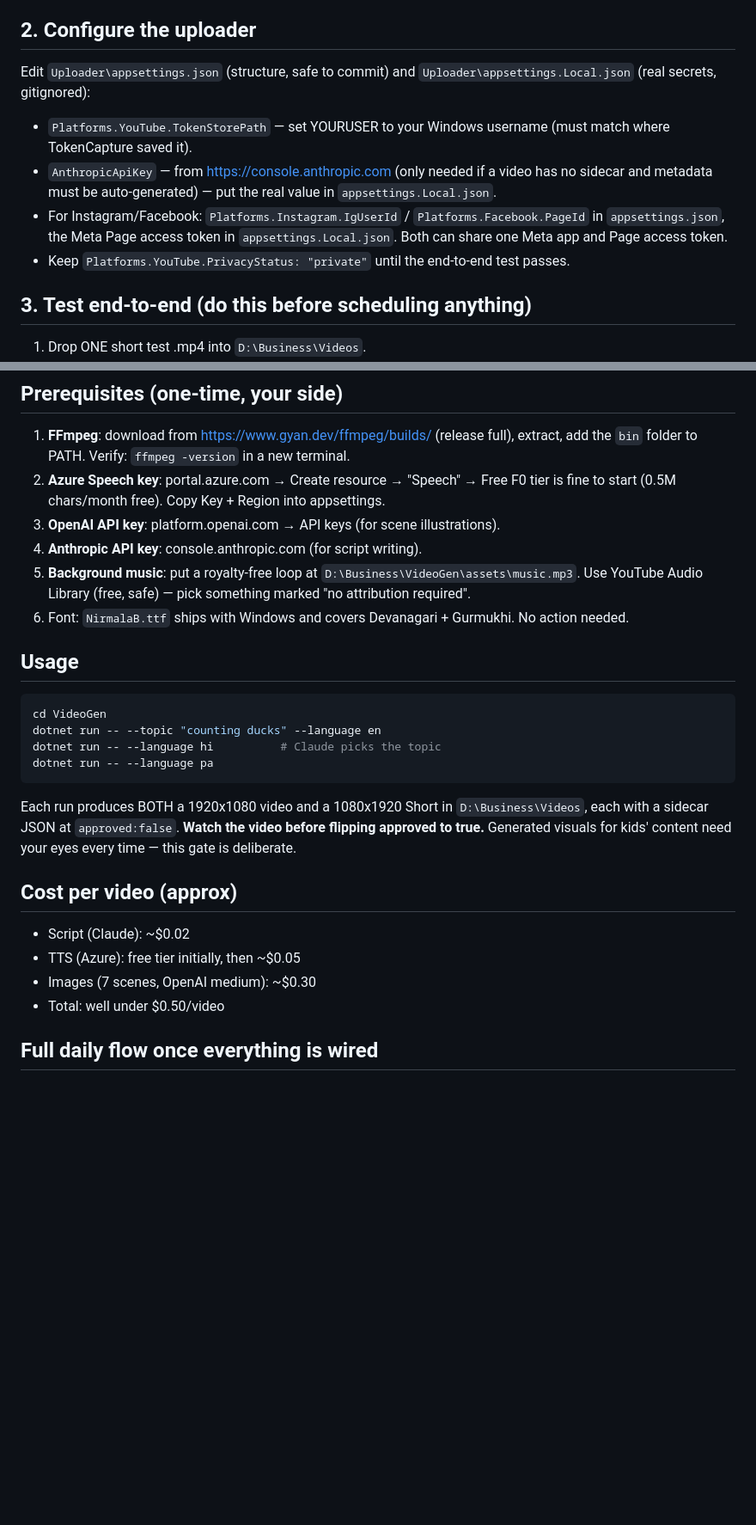
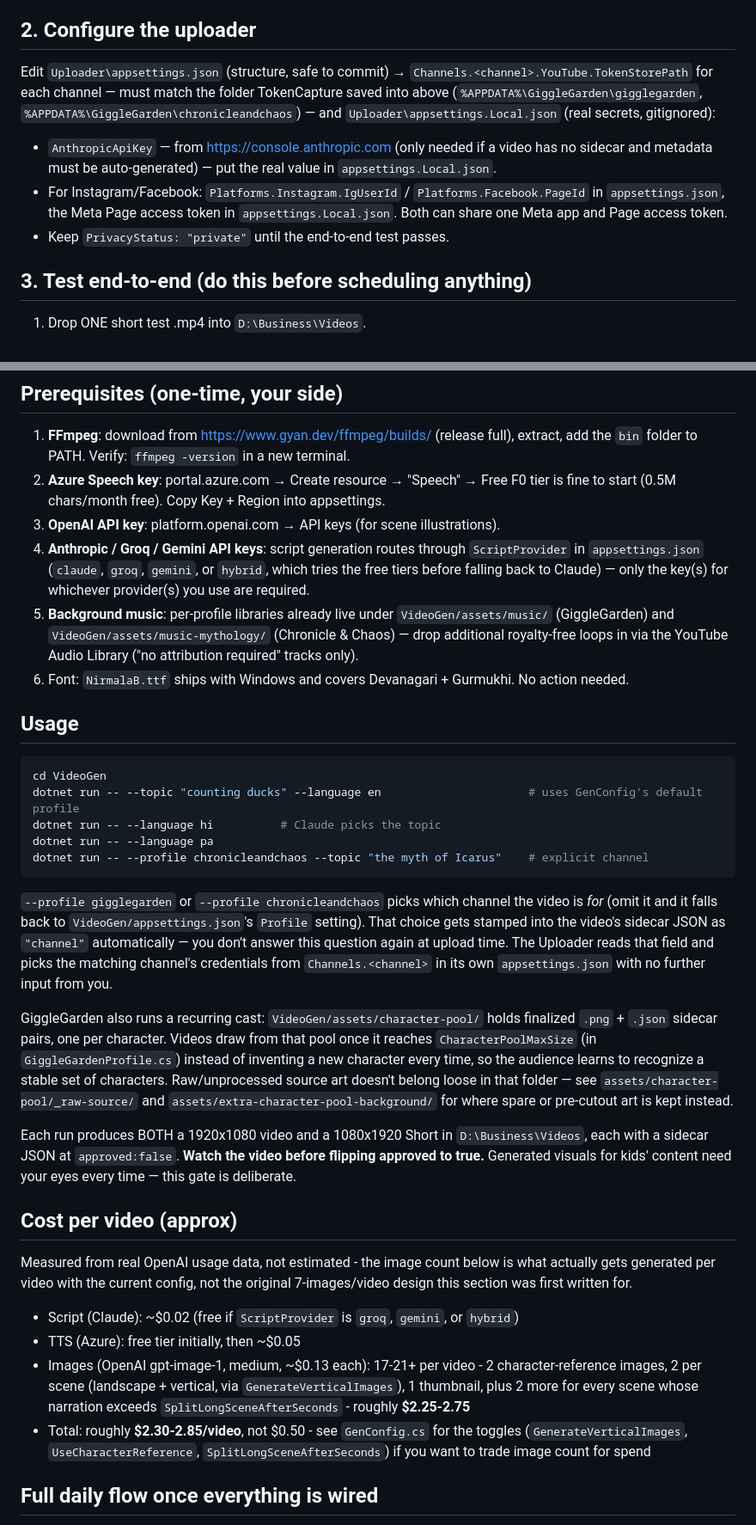
Before and after one commit to kaayratech-eng/BroadcastContentAutomation, a Markdown page: README.md, 2 parts joined by grey strips. Shown at 86% size. Drawn GitHub-style; blank space fills up the shorter version.

````diff
--- a/README.md
+++ b/README.md
@@ -38,12 +63,13 @@ You should see `Refresh token saved.`
 
 ## 2. Configure the uploader
 
-Edit `Uploader\appsettings.json` (structure, safe to commit) and
-`Uploader\appsettings.Local.json` (real secrets, gitignored):
-- `Platforms.YouTube.TokenStorePath` — set YOURUSER to your Windows username (must match where TokenCapture saved it).
+Edit `Uploader\appsettings.json` (structure, safe to commit) → `Channels.<channel>.YouTube.TokenStorePath`
+for each channel — must match the folder TokenCapture saved into above
+(`%APPDATA%\GiggleGarden\gigglegarden`, `%APPDATA%\GiggleGarden\chronicleandchaos`) —
+and `Uploader\appsettings.Local.json` (real secrets, gitignored):
 - `AnthropicApiKey` — from https://console.anthropic.com (only needed if a video has no sidecar and metadata must be auto-generated) — put the real value in `appsettings.Local.json`.
 - For Instagram/Facebook: `Platforms.Instagram.IgUserId` / `Platforms.Facebook.PageId` in `appsettings.json`, the Meta Page access token in `appsettings.Local.json`. Both can share one Meta app and Page access token.
-- Keep `Platforms.YouTube.PrivacyStatus: "private"` until the end-to-end test passes.
+- Keep `PrivacyStatus: "private"` until the end-to-end test passes.
 
 ## 3. Test end-to-end (do this before scheduling anything)
 
@@ -100,19 +126,42 @@ keep it on for kids' content. If you write your own sidecar JSON up front
 2. **Azure Speech key**: portal.azure.com → Create resource → "Speech" → Free F0 tier
    is fine to start (0.5M chars/month free). Copy Key + Region into appsettings.
 3. **OpenAI API key**: platform.openai.com → API keys (for scene illustrations).
-4. **Anthropic API key**: console.anthropic.com (for script writing).
-5. **Background music**: put a royalty-free loop at `D:\Business\VideoGen\assets\music.mp3`.
-   Use YouTube Audio Library (free, safe) — pick something marked "no attribution required".
+4. **Anthropic / Groq / Gemini API keys**: script generation routes through
+   `ScriptProvider` in `appsettings.json` (`claude`, `groq`, `gemini`, or
+   `hybrid`, which tries the free tiers before falling back to Claude) — only
+   the key(s) for whichever provider(s) you use are required.
+5. **Background music**: per-profile libraries already live under
+   `VideoGen/assets/music/` (GiggleGarden) and `VideoGen/assets/music-mythology/`
+   (Chronicle & Chaos) — drop additional royalty-free loops in via the YouTube
+   Audio Library ("no attribution required" tracks only).
 6. Font: `NirmalaB.ttf` ships with Windows and covers Devanagari + Gurmukhi. No action needed.
 
 ## Usage
 
 ```powershell
 cd VideoGen
-dotnet run -- --topic "counting ducks" --language en
+dotnet run -- --topic "counting ducks" --language en                      # uses GenConfig's default profile
 dotnet run -- --language hi          # Claude picks the topic
 dotnet run -- --language pa
+dotnet run -- --profile chronicleandchaos --topic "the myth of Icarus"    # explicit channel
 ```
+
+`--profile gigglegarden` or `--profile chronicleandchaos` picks which channel
+the video is *for* (omit it and it falls back to `VideoGen/appsettings.json`'s
+`Profile` setting). That choice gets stamped into the video's sidecar JSON as
+`"channel"` automatically — you don't answer this question again at upload
+time. The Uploader reads that field and picks the matching channel's
+credentials from `Channels.<channel>` in its own `appsettings.json` with no
+further input from you.
+
+GiggleGarden also runs a recurring cast: `VideoGen/assets/character-pool/`
+holds finalized `.png` + `.json` sidecar pairs, one per character. Videos draw
+from that pool once it reaches `CharacterPoolMaxSize` (in
+`GiggleGardenProfile.cs`) instead of inventing a new character every time, so
+the audience learns to recognize a stable set of characters. Raw/unprocessed
+source art doesn't belong loose in that folder — see
+`assets/character-pool/_raw-source/` and `assets/extra-character-pool-background/`
+for where spare or pre-cutout art is kept instead.
 
 Each run produces BOTH a 1920x1080 video and a 1080x1920 Short in
 `D:\Business\Videos`, each with a sidecar JSON at `approved:false`.
@@ -121,10 +170,19 @@ kids' content need your eyes every time — this gate is deliberate.
 
 ## Cost per video (approx)
 
-- Script (Claude): ~$0.02
+Measured from real OpenAI usage data, not estimated - the image count below is
+what actually gets generated per video with the current config, not the
+original 7-images/video design this section was first written for.
+
+- Script (Claude): ~$0.02 (free if `ScriptProvider` is `groq`, `gemini`, or `hybrid`)
 - TTS (Azure): free tier initially, then ~$0.05
-- Images (7 scenes, OpenAI medium): ~$0.30
-- Total: well under $0.50/video
+- Images (OpenAI gpt-image-1, medium, ~$0.13 each): 17-21+ per video -
+  2 character-reference images, 2 per scene (landscape + vertical, via
+  `GenerateVerticalImages`), 1 thumbnail, plus 2 more for every scene whose
+  narration exceeds `SplitLongSceneAfterSeconds` - roughly **$2.25-2.75**
+- Total: roughly **$2.30-2.85/video**, not $0.50 - see `GenConfig.cs` for the
+  toggles (`GenerateVerticalImages`, `UseCharacterReference`,
+  `SplitLongSceneAfterSeconds`) if you want to trade image count for spend
 
 ## Full daily flow once everything is wired
 
````
Also changed, not shown: other parts of README.md (+31 -6 lines), gigglegarden-automation/README.md (deleted, +0 -146 lines).
